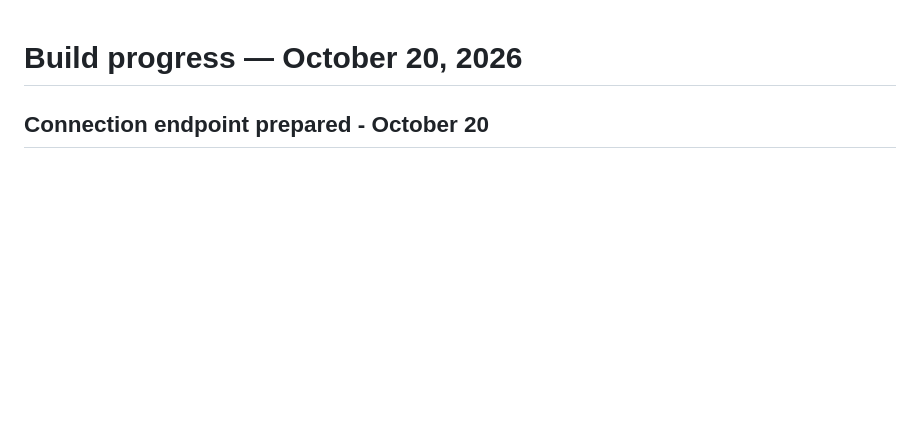
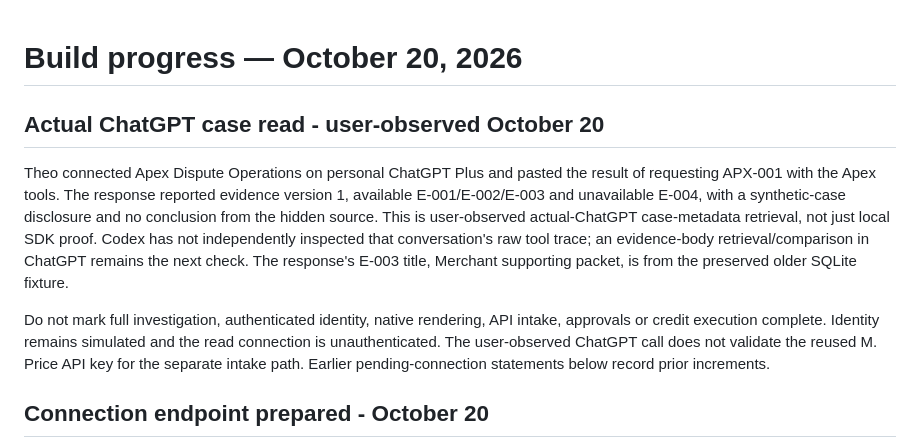
Before and after one commit to buildtheo/apex_demo, a Markdown page: docs/build-progress.md, the part around the change. Rendered like a GitHub page; blank space fills up the shorter version.

Commit message:
Record user-observed ChatGPT case read and remaining evidence proof

```diff
--- a/docs/build-progress.md
+++ b/docs/build-progress.md
@@ -1,4 +1,10 @@
 # Build progress — October 20, 2026
+
+## Actual ChatGPT case read - user-observed October 20
+
+Theo connected Apex Dispute Operations on personal ChatGPT Plus and pasted the result of requesting APX-001 with the Apex tools. The response reported evidence version 1, available E-001/E-002/E-003 and unavailable E-004, with a synthetic-case disclosure and no conclusion from the hidden source. This is user-observed actual-ChatGPT case-metadata retrieval, not just local SDK proof. Codex has not independently inspected that conversation's raw tool trace; an evidence-body retrieval/comparison in ChatGPT remains the next check. The response's E-003 title, Merchant supporting packet, is from the preserved older SQLite fixture.
+
+Do not mark full investigation, authenticated identity, native rendering, API intake, approvals or credit execution complete. Identity remains simulated and the read connection is unauthenticated. The user-observed ChatGPT call does not validate the reused M. Price API key for the separate intake path. Earlier pending-connection statements below record prior increments.
 
 ## Connection endpoint prepared - October 20
 
```
Also changed, not shown: docs/START-HERE.md (+1 -1 lines), docs/decisions-and-artifacts.md (+4 -0 lines).
